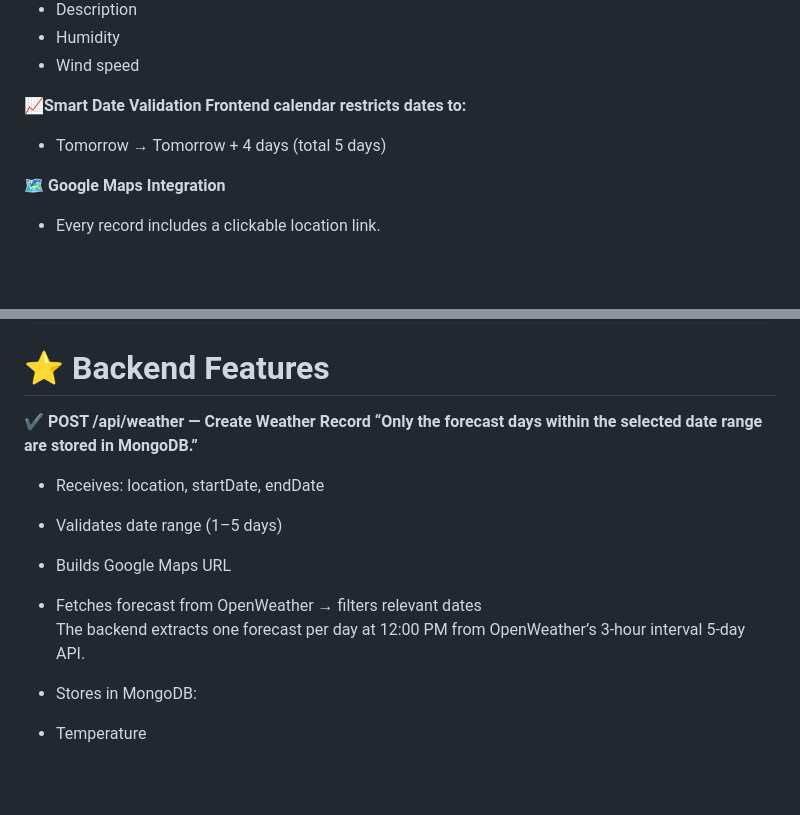
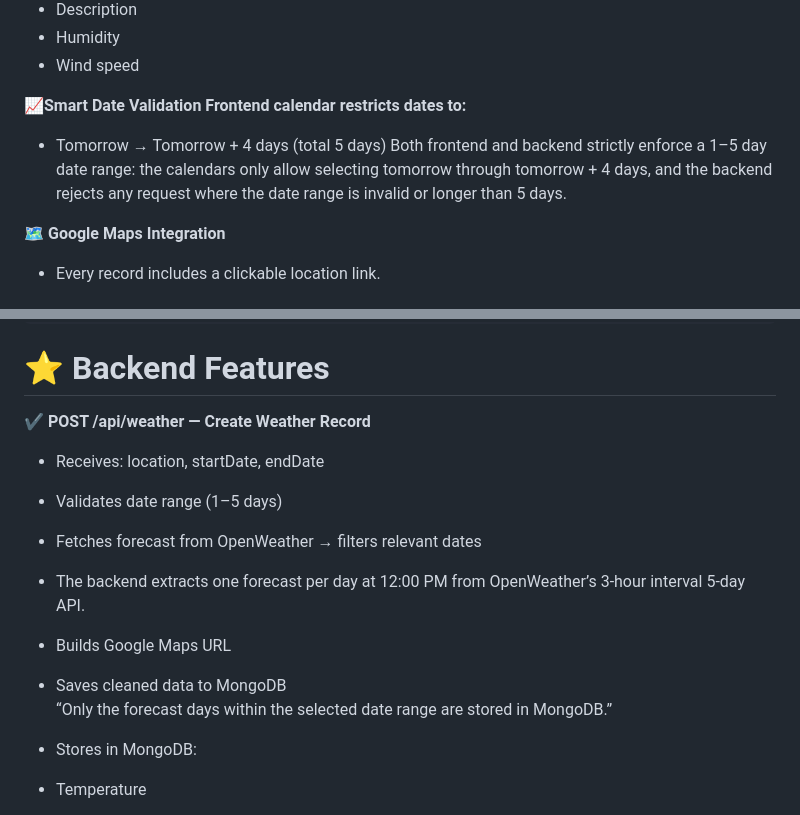
Before and after one commit to Priyanka651/Weather-App-Backend, a Markdown page: README.md, 2 parts joined by grey strips. GitHub-like rendering; blank space fills up the shorter version.

Commit message:
Update README with date validation details
Clarified date validation and backend features in README.

```diff
--- a/README.md
+++ b/README.md
@@ -81,8 +81,10 @@ Users update:
 - Wind speed
 
 <strong>📈Smart Date Validation</strong>
-<b>Frontend calendar restricts dates to:<b>
+<b>Frontend calendar restricts dates to:</b>
 - Tomorrow → Tomorrow + 4 days (total 5 days)
+Both frontend and backend strictly enforce a 1–5 day date range: the calendars only allow selecting tomorrow through tomorrow + 4 days, and the backend rejects any request where the date range is invalid or longer than 5 days.
+
 
 <strong>🗺 Google Maps Integration </strong>
 - Every record includes a clickable location link.
@@ -160,12 +162,14 @@ weather-app/
 # ⭐ Backend Features
 
 <b>✔ POST /api/weather — Create Weather Record<b>
-“Only the forecast days within the selected date range are stored in MongoDB.”
 - Receives: location, startDate, endDate
 - Validates date range (1–5 days)
+- Fetches forecast from OpenWeather → filters relevant dates
+- The backend extracts one forecast per day at 12:00 PM from OpenWeather’s 3-hour interval 5-day API.
 - Builds Google Maps URL
-- Fetches forecast from OpenWeather → filters relevant dates
-The backend extracts one forecast per day at 12:00 PM from OpenWeather’s 3-hour interval 5-day API.
+- Saves cleaned data to MongoDB
+“Only the forecast days within the selected date range are stored in MongoDB.”
+
 
 
 - Stores in MongoDB:
```
Also changed, not shown: other parts of README.md (+1 -2 lines).
